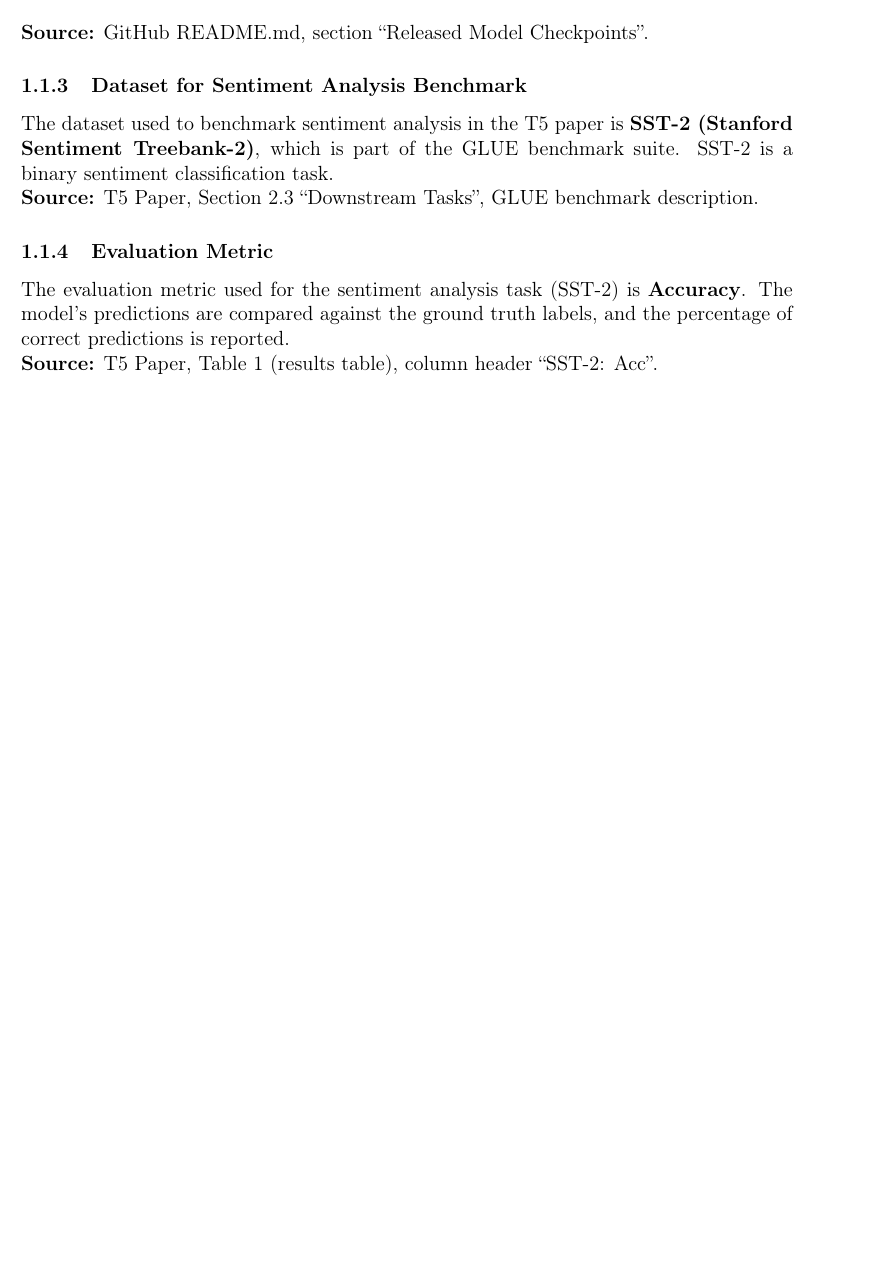
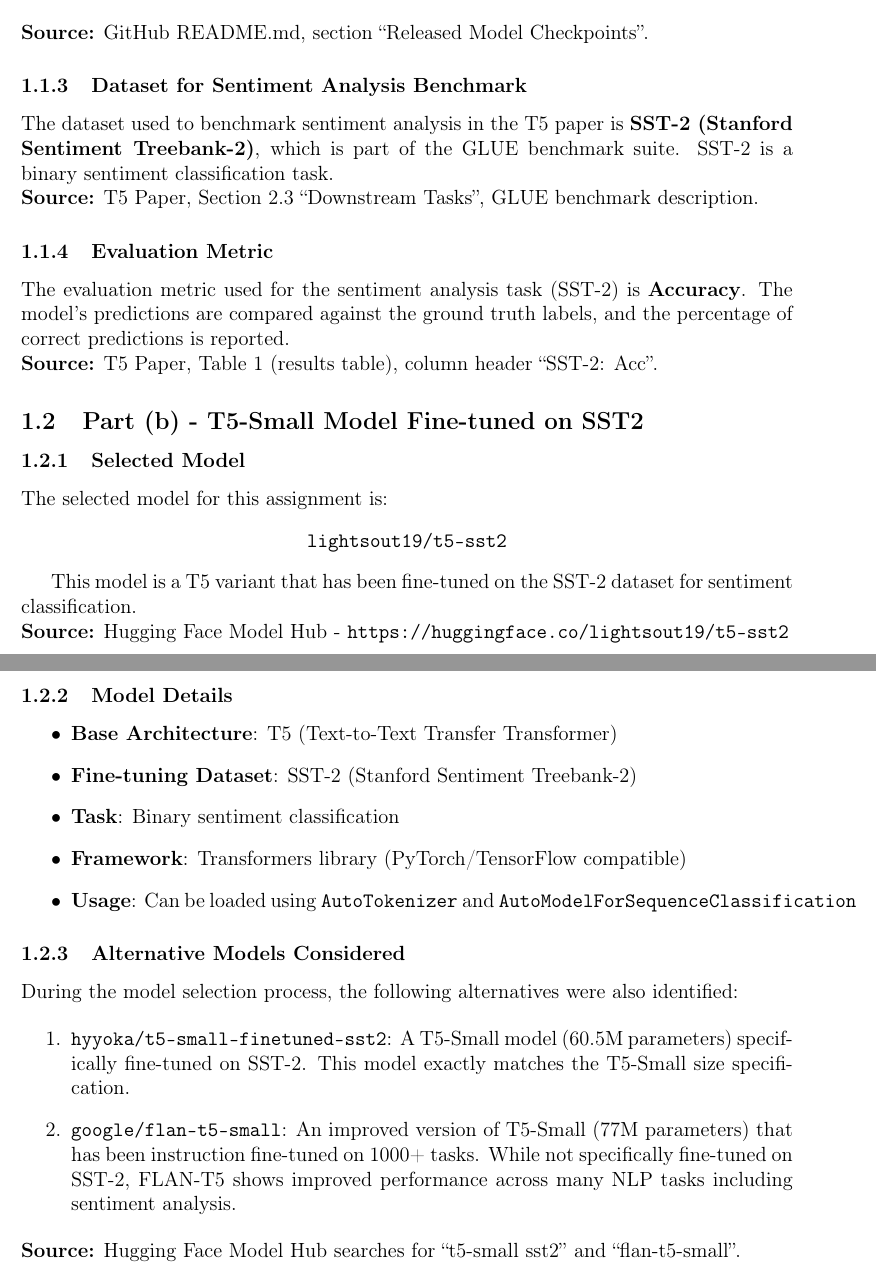
Before and after one commit to Ofek-Israeli/NLP_HW2, a LaTeX document (q5/q5.tex): part of page 2 of 2 before the commit and two parts of pages 2 and 3 of 3 after it, the two joined at a grey line, cut so that both start at the same text, the shorter picture padded with empty space. Compiled offline with pdfLaTeX.

Commit message:
Did part b

```diff
--- a/q5/q5.tex
+++ b/q5/q5.tex
@@ -59,4 +59,36 @@
 
 \noindent\textbf{Source:} T5 Paper, Table 1 (results table), column header ``SST-2: Acc''.
 
+\subsection{Part (b) - T5-Small Model Fine-tuned on SST2}
+
+\subsubsection{Selected Model}
+The selected model for this assignment is:
+\begin{center}
+\textbf{\texttt{lightsout19/t5-sst2}}
+\end{center}
+
+This model is a T5 variant that has been fine-tuned on the SST-2 dataset for sentiment classification.
+
+\noindent\textbf{Source:} Hugging Face Model Hub - \texttt{https://huggingface.co/lightsout19/t5-sst2}
+
+\subsubsection{Model Details}
+\begin{itemize}
+    \item \textbf{Base Architecture}: T5 (Text-to-Text Transfer Transformer)
+    \item \textbf{Fine-tuning Dataset}: SST-2 (Stanford Sentiment Treebank-2)
+    \item \textbf{Task}: Binary sentiment classification
+    \item \textbf{Framework}: Transformers library (PyTorch/TensorFlow compatible)
+    \item \textbf{Usage}: Can be loaded using \texttt{AutoTokenizer} and \texttt{AutoModelForSequenceClassification}
+\end{itemize}
+
+\subsubsection{Alternative Models Considered}
+During the model selection process, the following alternatives were also identified:
+
+\begin{enumerate}
+    \item \textbf{\texttt{hyyoka/t5-small-finetuned-sst2}}: A T5-Small model (60.5M parameters) specifically fine-tuned on SST-2. This model exactly matches the T5-Small size specification.
+
+    \item \textbf{\texttt{google/flan-t5-small}}: An improved version of T5-Small (77M parameters) that has been instruction fine-tuned on 1000+ tasks. While not specifically fine-tuned on SST-2, FLAN-T5 shows improved performance across many NLP tasks including sentiment analysis.
+\end{enumerate}
+
+\noindent\textbf{Source:} Hugging Face Model Hub searches for ``t5-small sst2'' and ``flan-t5-small''.
+
 \end{document}
```
